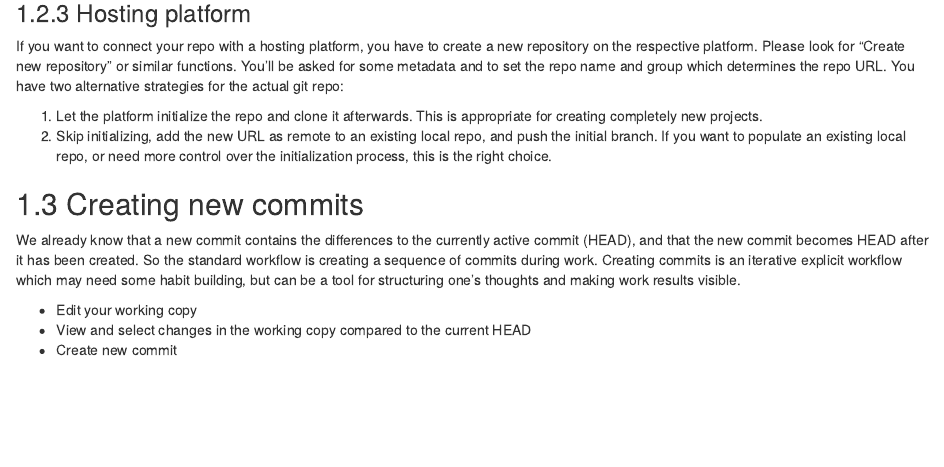
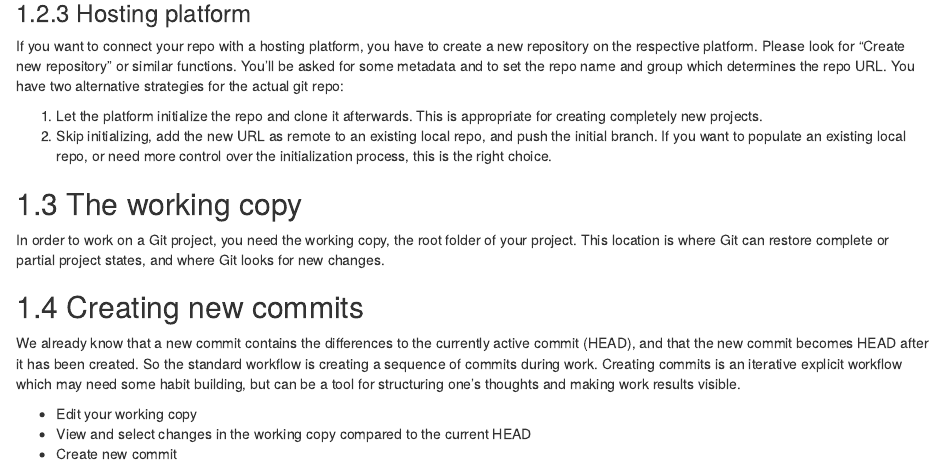
Before and after one commit to sfb-135-nowa/version-control, an R Markdown document (source/handout/01-05-workflow.Rmd): the page in a window 1100 px wide, from 1640 px down. Rendered offline with R 4.5, knitr and Pandoc, with nearby package versions; drawn as R Markdown's standard HTML page in place of the format the file asks for.

Commit message:
Handout: Add working copy section

```diff
--- a/source/handout/01-05-workflow.Rmd
+++ b/source/handout/01-05-workflow.Rmd
@@ -107,6 +107,11 @@ You have two alternative strategies for the actual git repo:
 2. Skip initializing, add the new URL as remote to an existing local repo, and push the initial branch.
    If you want to populate an existing local repo, or need more control over the initialization process, this is the right choice.
 
+## The working copy
+
+In order to work on a Git project, you need the working copy, the root folder of your project.
+This location is where Git can restore complete or partial project states, and where Git looks for new changes.
+
 ## Creating new commits
 
 We already know that a new commit contains the differences to the currently active commit (HEAD), and that the new commit becomes HEAD after it has been created.
```
